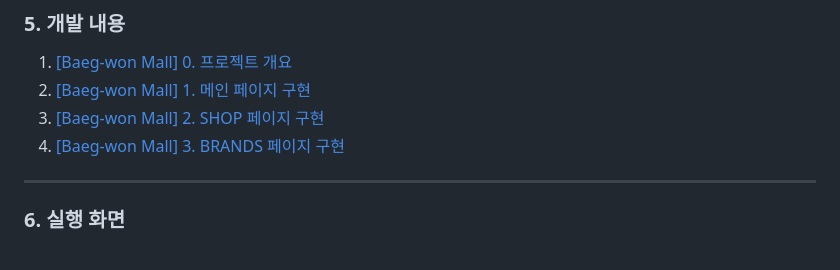
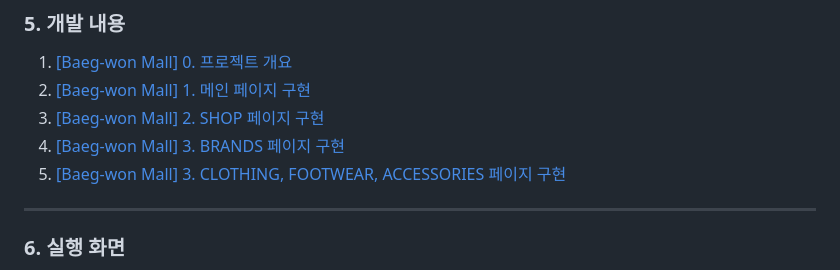
Before and after one commit to daegwonkim/Clothing-Gallery, a Markdown page: README.md, the part around the change printed below. GitHub-like rendering.

```diff
--- a/README.md
+++ b/README.md
@@ -84,6 +84,7 @@
 2. [[Baeg-won Mall] 1. 메인 페이지 구현](https://daegwonkim.tistory.com/457)
 3. [[Baeg-won Mall] 2. SHOP 페이지 구현](https://daegwonkim.tistory.com/458)
 4. [[Baeg-won Mall] 3. BRANDS 페이지 구현](https://daegwonkim.tistory.com/459)
+5. [[Baeg-won Mall] 3. CLOTHING, FOOTWEAR, ACCESSORIES 페이지 구현](https://daegwonkim.tistory.com/461)
 
 <hr>
 
```
Also changed, not shown: other parts of README.md (+1 -0 lines).
